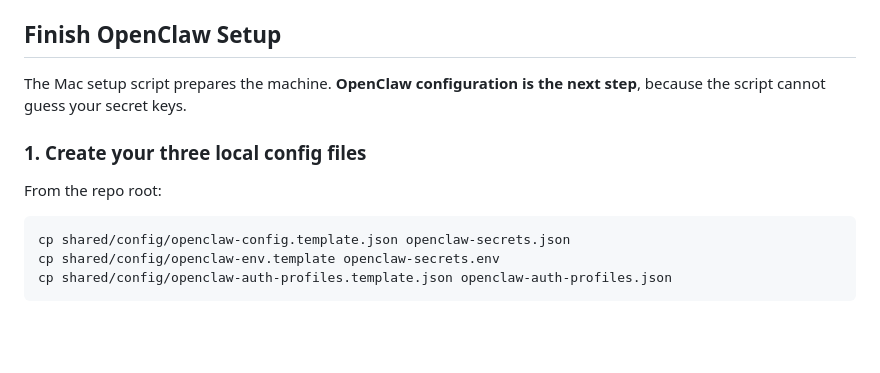
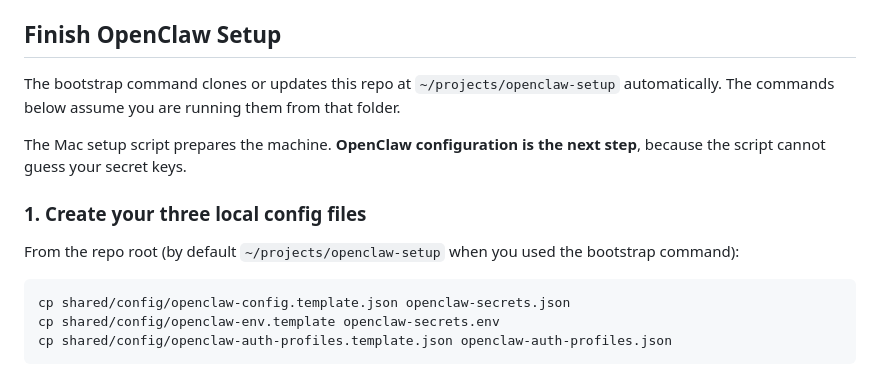
Before and after one commit to tychohq/openclaw-setup, a Markdown page: README.md, the part around the change. Drawn GitHub-style; blank space fills up the shorter version.

Commit message:
Clarify bootstrap repo path in setup docs

````diff
--- a/README.md
+++ b/README.md
@@ -147,11 +147,13 @@ What you should see:
 
 ## Finish OpenClaw Setup
 
+The bootstrap command clones or updates this repo at `~/projects/openclaw-setup` automatically. The commands below assume you are running them from that folder.
+
 The Mac setup script prepares the machine. **OpenClaw configuration is the next step**, because the script cannot guess your secret keys.
 
 ### 1. Create your three local config files
 
-From the repo root:
+From the repo root (by default `~/projects/openclaw-setup` when you used the bootstrap command):
 
 ```bash
 cp shared/config/openclaw-config.template.json openclaw-secrets.json
````
Also changed, not shown: macos/README.md (+3 -1 lines).
